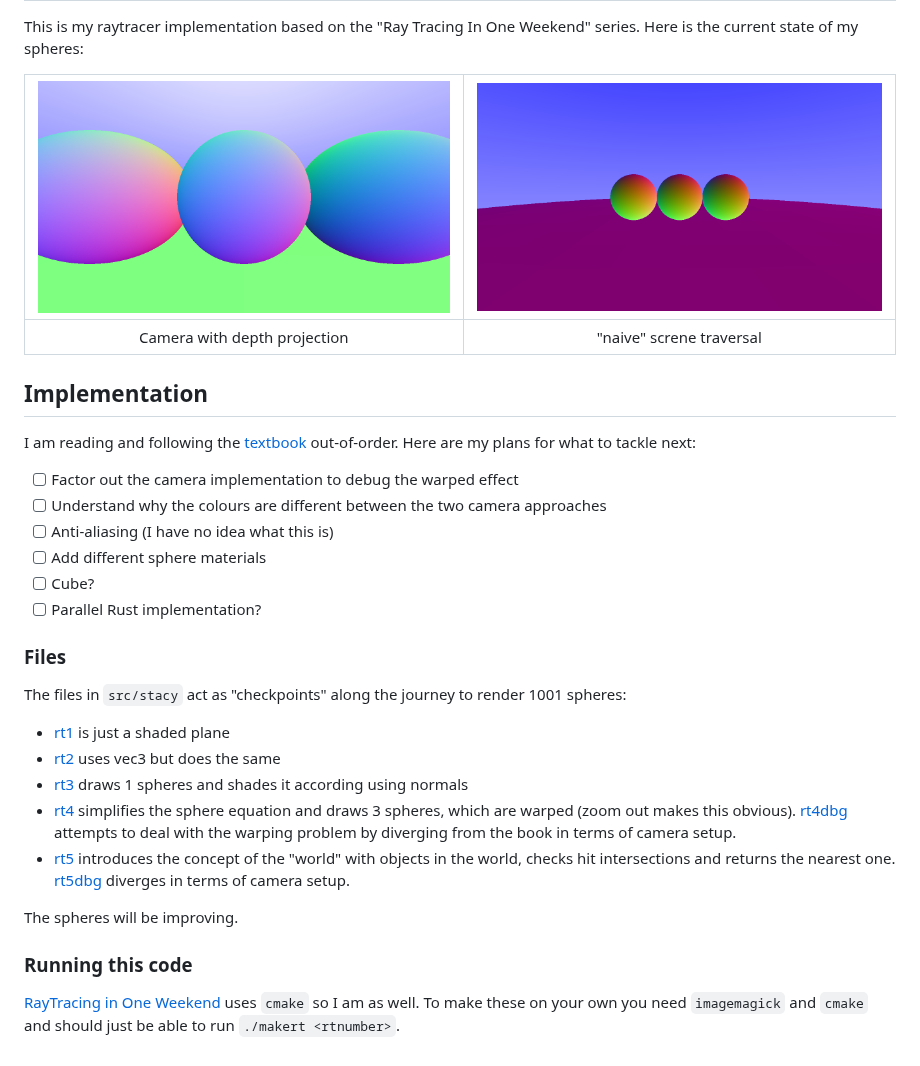
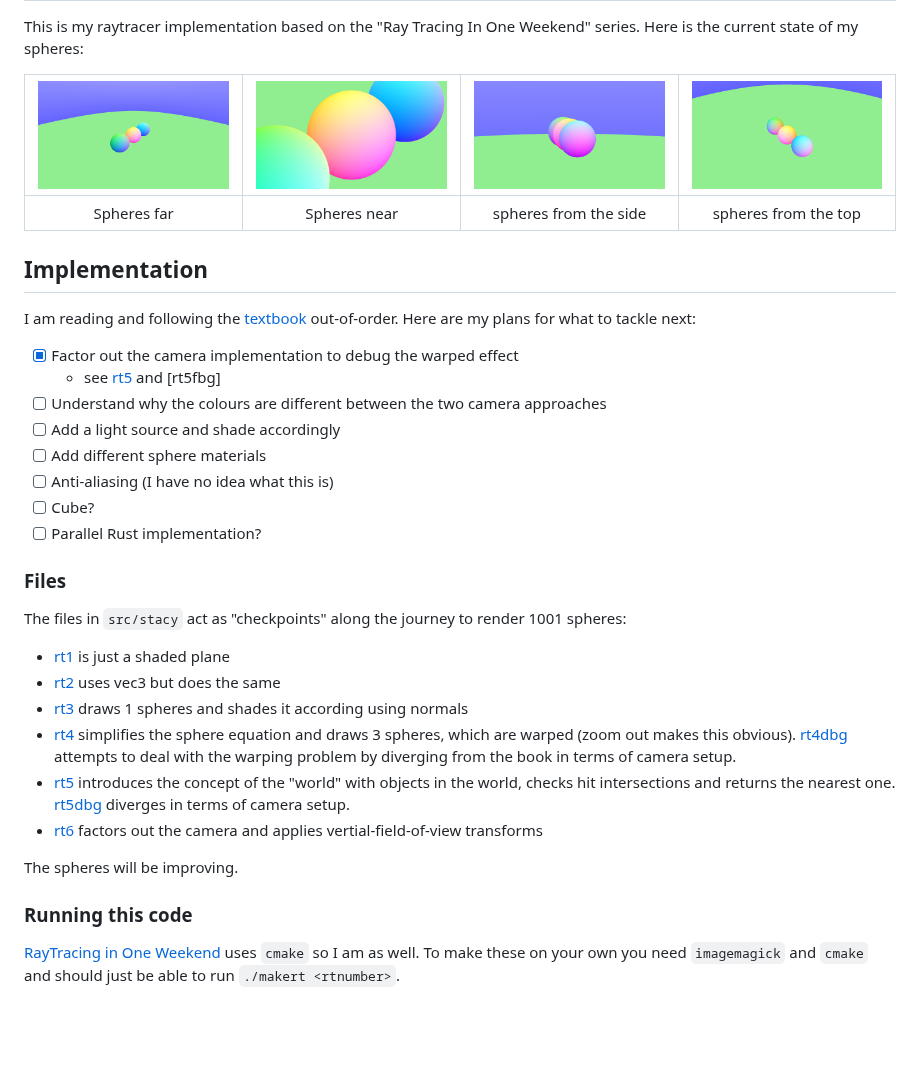
Before and after one commit to viatsk/raytracing, a Markdown page: README.md, the part around the change. Rendered like a GitHub page; pictures changed too: out/rt6_far.png (added), out/rt6_near.png (added), out/rt6_side.png (added); blank space fills up the shorter version.

Commit message:
Update README with current state

```diff
--- a/README.md
+++ b/README.md
@@ -4,18 +4,20 @@ Ray Tracing in One Weekend
 This is my raytracer implementation based on the "Ray Tracing In One Weekend" series.
 Here is the current state of my spheres:
 
-| ![foo][out5] | ![RT The Next Week][out5dbg] |
-|:----------------------------:|:---------------------------:|
-|   Camera with depth projection    |   "naive" screne traversal |
+| ![foo][out6_far] | ![RT The Next Week][out6_near] | ![foo][out6_side] | ![RT The Next Week][out6_top_left] |
+|:----------------------------:|:---------------------------:|:----------------------------:|:---------------------------:|
+|   Spheres far    |  Spheres near | spheres from the side | spheres from the top |
 
 Implementation
 ------------------
 I am reading and following the [textbook] out-of-order. Here are my plans for what to tackle next:
 
-* [ ] Factor out the camera implementation to debug the warped effect
+* [x] Factor out the camera implementation to debug the warped effect
+  * see [rt5] and [rt5fbg]
 * [ ] Understand why the colours are different between the two camera approaches
+* [ ] Add a light source and shade accordingly
+* [ ] Add different sphere materials
 * [ ] Anti-aliasing (I have no idea what this is)
-* [ ] Add different sphere materials
 * [ ] Cube?
 * [ ] Parallel Rust implementation?
 
@@ -27,6 +29,7 @@ The files in `src/stacy` act as "checkpoints" along the journey to render 1001 s
 - [rt3] draws 1 spheres and shades it according using normals
 - [rt4] simplifies the sphere equation and draws 3 spheres, which are warped (zoom out makes this obvious). [rt4dbg] attempts to deal with the warping problem by diverging from the book in terms of camera setup.
 - [rt5] introduces the concept of the "world" with objects in the world, checks hit intersections and returns the nearest one. [rt5dbg] diverges in terms of camera setup.
+- [rt6] factors out the camera and applies vertial-field-of-view transforms
 
 The spheres will be improving.
 
@@ -35,6 +38,10 @@ The spheres will be improving.
 
 [out5]:            out/rt5.png
 [out5dbg]:         out/rt5dbg.png
+[out6_near]:       out/rt6_near.png
+[out6_far]:        out/rt6_far.png
+[out6_side]:       out/rt6_side.png
+[out6_top_left]:   out/rt6_top_left.png
 [rt1]:             src/stacy/ray-tracing1.cc
 [rt2]:             src/stacy/ray-tracing2.cc
 [rt3]:             src/stacy/ray-tracing3.cc
@@ -42,4 +49,5 @@ The spheres will be improving.
 [rt4dbg]:          src/stacy/ray-tracing4-debug.cc
 [rt5]:             src/stacy/ray-tracing5.cc
 [rt5dbg]:          src/stacy/ray-tracing5-debug.cc
+[rt6]:             src/stacy/ray-tracing6.cc
 [textbook]:        https://raytracing.github.io/books/RayTracingInOneWeekend.html
```
Also changed, not shown: out/rt6_close.png (added).
